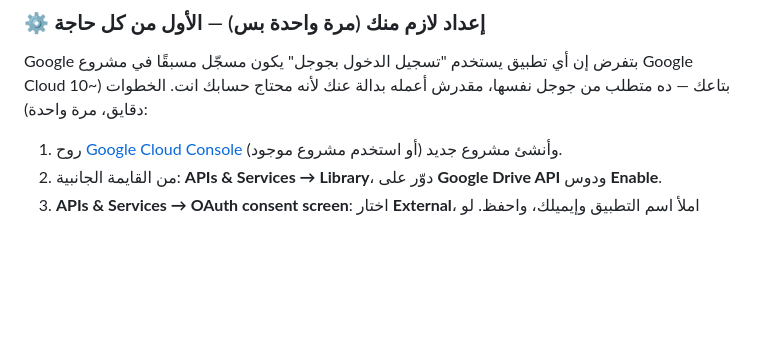
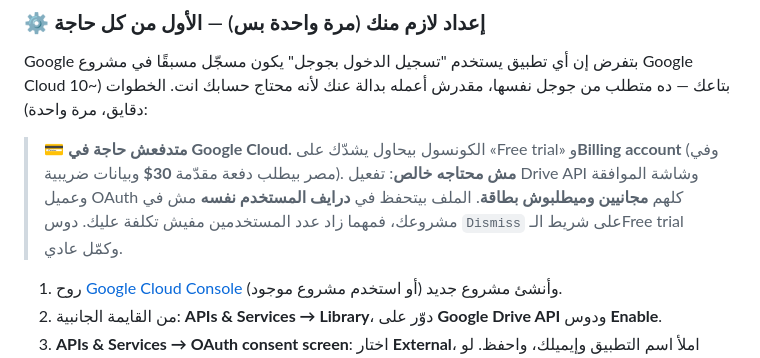
Before and after one commit to solo794/Apk2, a Markdown page: README.md, the part around the change. GitHub-like rendering; blank space fills up the shorter version.

```diff
--- a/README.md
+++ b/README.md
@@ -1174,6 +1174,13 @@ Google بتفرض إن أي تطبيق يستخدم "تسجيل الدخول ب
 مشروع Google Cloud بتاعك — ده متطلب من جوجل نفسها، مقدرش أعمله بدالة عنك لأنه
 محتاج حسابك انت. الخطوات (~10 دقايق، مرة واحدة):
 
+> 💳 **متدفعش حاجة في Google Cloud.** الكونسول بيحاول يشدّك على
+> «Free trial» و**Billing account** (وفي مصر بيطلب دفعة مقدّمة **30$**
+> وبيانات ضريبية). **مش محتاجه خالص**: تفعيل Drive API وشاشة الموافقة
+> وعميل OAuth كلهم **مجانيين وميطلبوش بطاقة**. الملف بيتحفظ في **درايف
+> المستخدم نفسه** مش في مشروعك، فمهما زاد عدد المستخدمين مفيش تكلفة عليك.
+> دوس `Dismiss` على شريط الـFree trial وكمّل عادي.
+
 1. روح [Google Cloud Console](https://console.cloud.google.com/) وأنشئ مشروع
    جديد (أو استخدم مشروع موجود).
 2. من القايمة الجانبية: **APIs & Services → Library**، دوّر على **Google
```
Also changed, not shown: PUBLISHING.md (+32 -0 lines).
